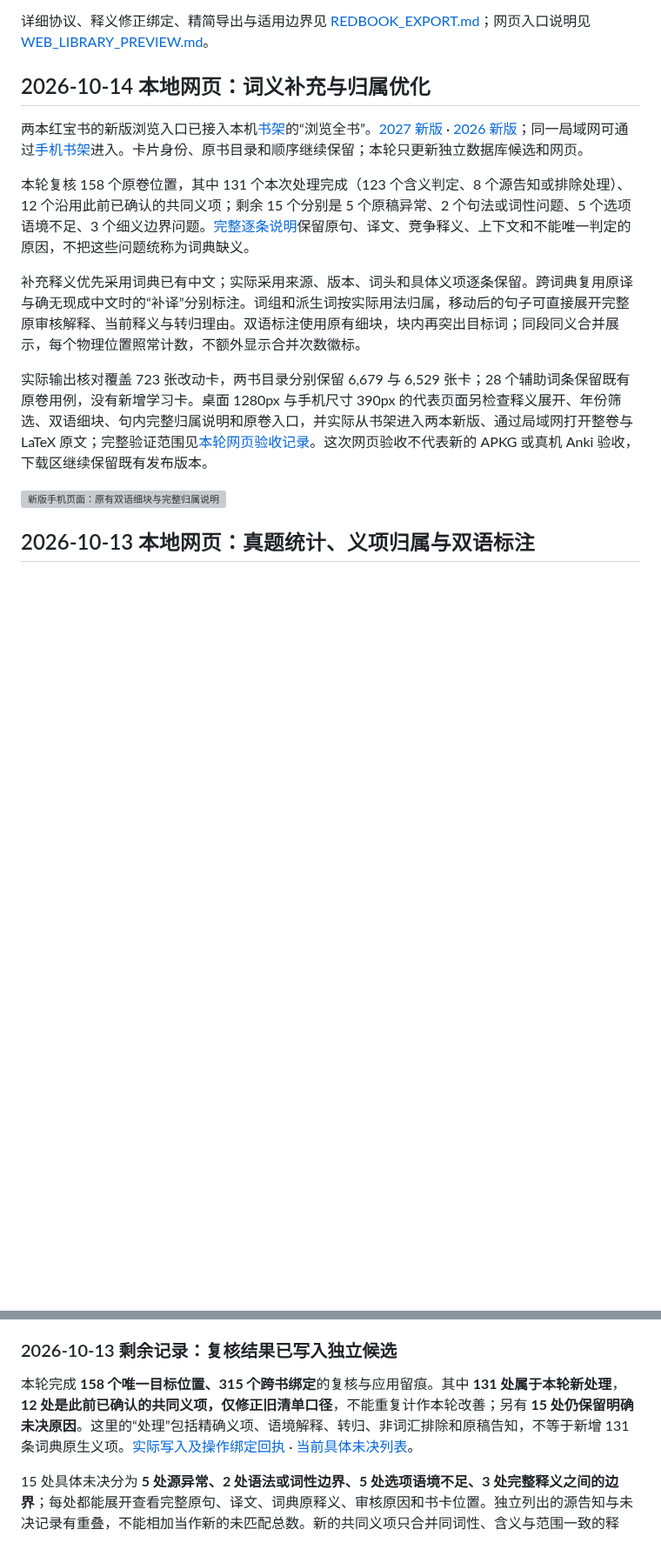
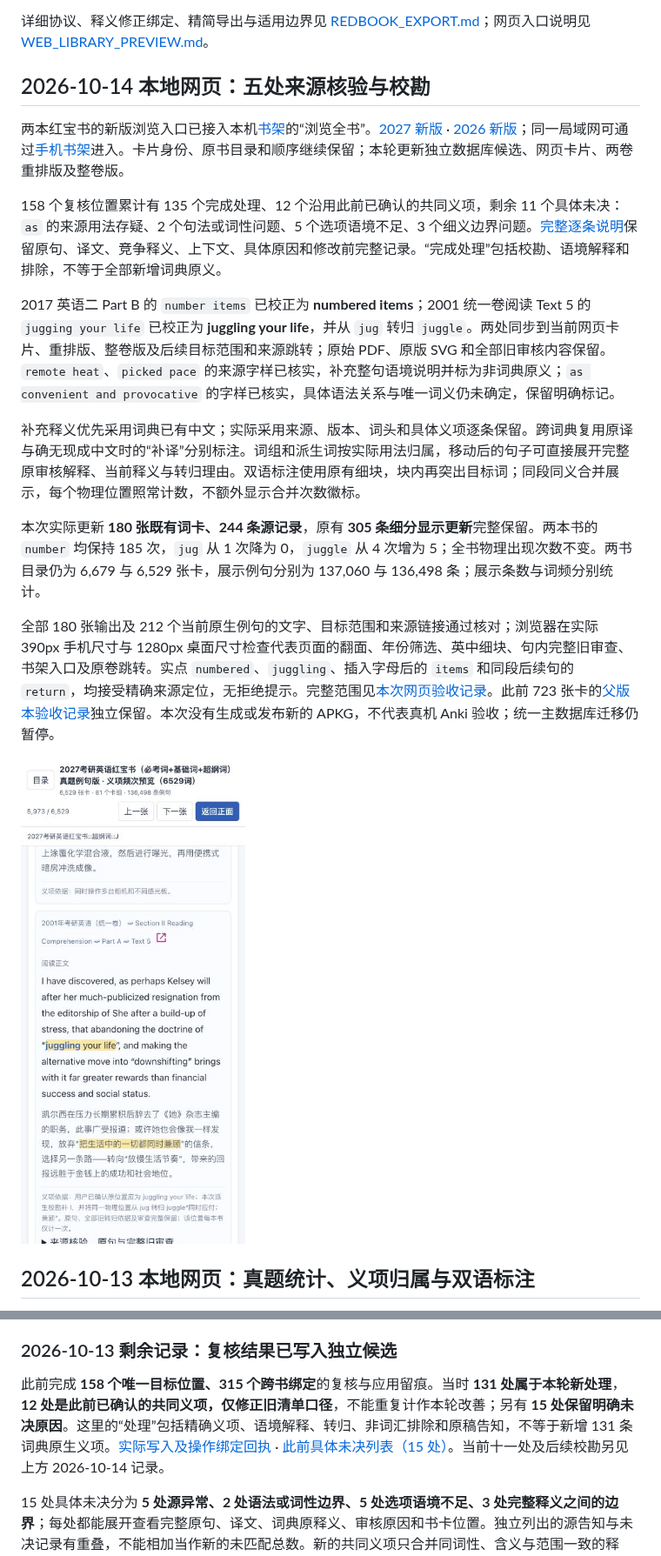
Before and after one commit to CHNragdoll/anki-pipeline, a Markdown page: README.md, 2 parts joined by grey strips. Shown at 87% size. Drawn GitHub-style; pictures changed too: assets/screenshots/source-confirmations-20261014/juggle-final-mobile.jpg (added); blank space fills up the shorter version; grey boxes are pictures that could not be loaded.

Commit message:
docs(preview): accept five-source corrections and refresh shelf links

```diff
--- a/README.md
+++ b/README.md
@@ -33,17 +33,21 @@
 
 详细协议、释义修正绑定、精简导出与适用边界见 [REDBOOK_EXPORT.md](docs/REDBOOK_EXPORT.md)；网页入口说明见 [WEB_LIBRARY_PREVIEW.md](docs/WEB_LIBRARY_PREVIEW.md)。
 
-## 2026-10-14 本地网页：词义补充与归属优化
-
-两本红宝书的新版浏览入口已接入本机[书架](http://localhost:8771/)的“浏览全书”。[2027 新版](http://localhost:8771/residual-optimization-20261013/engineering/preview-own/root-full-preview-v1/redbook2027/preview-library.html) · [2026 新版](http://localhost:8771/residual-optimization-20261013/engineering/preview-own/root-full-preview-v1/redbook/preview-library.html)；同一局域网可通过[手机书架](http://192.168.3.5:8771/)进入。卡片身份、原书目录和顺序继续保留；本轮只更新独立数据库候选和网页。
-
-本轮复核 158 个原卷位置，其中 131 个本次处理完成（123 个含义判定、8 个源告知或排除处理）、12 个沿用此前已确认的共同义项；剩余 15 个分别是 5 个原稿异常、2 个句法或词性问题、5 个选项语境不足、3 个细义边界问题。[完整逐条说明](http://localhost:8771/residual-optimization-20261013/docs-own/pending-v2-after-root-apply-v2/pending-v2.html)保留原句、译文、竞争释义、上下文和不能唯一判定的原因，不把这些问题统称为词典缺义。
+## 2026-10-14 本地网页：五处来源核验与校勘
+
+两本红宝书的新版浏览入口已接入本机[书架](http://localhost:8771/)的“浏览全书”。[2027 新版](http://localhost:8771/source-confirmations-20261014/cards-own/preview-v1/redbook2027/preview-library.html) · [2026 新版](http://localhost:8771/source-confirmations-20261014/cards-own/preview-v1/redbook/preview-library.html)；同一局域网可通过[手机书架](http://192.168.3.5:8771/)进入。卡片身份、原书目录和顺序继续保留；本轮更新独立数据库候选、网页卡片、两卷重排版及整卷版。
+
+158 个复核位置累计有 135 个完成处理、12 个沿用此前已确认的共同义项，剩余 11 个具体未决：`as` 的来源用法存疑、2 个句法或词性问题、5 个选项语境不足、3 个细义边界问题。[完整逐条说明](http://localhost:8771/source-confirmations-20261014/pending-after-confirmations-v2/pending-v2.html)保留原句、译文、竞争释义、上下文、具体原因和修改前完整记录。“完成处理”包括校勘、语境解释和排除，不等于全部新增词典原义。
+
+2017 英语二 Part B 的 `number items` 已校正为 **numbered items**；2001 统一卷阅读 Text 5 的 `jugging your life` 已校正为 **juggling your life**，并从 `jug` 转归 `juggle`。两处同步到当前网页卡片、重排版、整卷版及后续目标范围和来源跳转；原始 PDF、原版 SVG 和全部旧审核内容保留。`remote heat`、`picked pace` 的来源字样已核实，补充整句语境说明并标为非词典原义；`as convenient and provocative` 的字样已核实，具体语法关系与唯一词义仍未确定，保留明确标记。
 
 补充释义优先采用词典已有中文；实际采用来源、版本、词头和具体义项逐条保留。跨词典复用原译与确无现成中文时的“补译”分别标注。词组和派生词按实际用法归属，移动后的句子可直接展开完整原审核解释、当前释义与转归理由。双语标注使用原有细块，块内再突出目标词；同段同义合并展示，每个物理位置照常计数，不额外显示合并次数徽标。
 
-实际输出核对覆盖 723 张改动卡，两书目录分别保留 6,679 与 6,529 张卡；28 个辅助词条保留既有原卷用例，没有新增学习卡。桌面 1280px 与手机尺寸 390px 的代表页面另检查释义展开、年份筛选、双语细块、句内完整归属说明和原卷入口，并实际从书架进入两本新版、通过局域网打开整卷与 LaTeX 原文；完整验证范围见[本轮网页验收记录](docs/evidence/residual-optimization-20261014-web.json)。这次网页验收不代表新的 APKG 或真机 Anki 验收，下载区继续保留既有发布版本。
-
-![新版手机页面：原有双语细块与完整归属说明](assets/screenshots/residual-optimization-20261013/web-training-mobile.jpg)
+本次实际更新 **180 张既有词卡、244 条源记录**，原有 **305 条细分显示更新**完整保留。两本书的 `number` 均保持 185 次，`jug` 从 1 次降为 0，`juggle` 从 4 次增为 5；全书物理出现次数不变。两书目录仍为 6,679 与 6,529 张卡，展示例句分别为 137,060 与 136,498 条；展示条数与词频分别统计。
+
+全部 180 张输出及 212 个当前原生例句的文字、目标范围和来源链接通过核对；浏览器在实际 390px 手机尺寸与 1280px 桌面尺寸检查代表页面的翻面、年份筛选、英中细块、句内完整旧审查、书架入口及原卷跳转。实点 `numbered`、`juggling`、插入字母后的 `items` 和同段后续句的 `return`，均接受精确来源定位，无拒绝提示。完整范围见[本次网页验收记录](docs/evidence/source-confirmations-20261014-web.json)。此前 723 张卡的[父版本验收记录](docs/evidence/residual-optimization-20261014-web.json)独立保留。本次没有生成或发布新的 APKG，不代表真机 Anki 验收；统一主数据库迁移仍暂停。
+
+![新版手机页面：修正后的 juggling 所在细块与中文联动](assets/screenshots/source-confirmations-20261014/juggle-final-mobile.jpg)
 
 
 ## 2026-10-13 本地网页：真题统计、义项归属与双语标注
@@ -65,7 +69,7 @@
 
 ### 2026-10-13 剩余记录：复核结果已写入独立候选
 
-本轮完成 **158 个唯一目标位置、315 个跨书绑定**的复核与应用留痕。其中 **131 处属于本轮新处理**，**12 处是此前已确认的共同义项，仅修正旧清单口径**，不能重复计作本轮改善；另有 **15 处仍保留明确未决原因**。这里的“处理”包括精确义项、语境解释、转归、非词汇排除和原稿告知，不等于新增 131 条词典原生义项。[实际写入及操作绑定回执](output/residual-optimization-20261013/docs-own/actual-root-application-evidence-v3.json) · [当前具体未决列表](output/residual-optimization-20261013/docs-own/pending-v2-after-root-apply-v2/pending-v2.html)。
+此前完成 **158 个唯一目标位置、315 个跨书绑定**的复核与应用留痕。当时 **131 处属于本轮新处理**，**12 处是此前已确认的共同义项，仅修正旧清单口径**，不能重复计作本轮改善；另有 **15 处保留明确未决原因**。这里的“处理”包括精确义项、语境解释、转归、非词汇排除和原稿告知，不等于新增 131 条词典原生义项。[实际写入及操作绑定回执](output/residual-optimization-20261013/docs-own/actual-root-application-evidence-v3.json) · [此前具体未决列表（15 处）](output/residual-optimization-20261013/docs-own/pending-v2-after-root-apply-v2/pending-v2.html)。当前十一处及后续校勘另见上方 2026-10-14 记录。
 
 15 处具体未决分为 **5 处源异常、2 处语法或词性边界、5 处选项语境不足、3 处完整释义之间的边界**；每处都能展开查看完整原句、译文、词典原释义、审核原因和书卡位置。独立列出的源告知与未决记录有重叠，不能相加当作新的未匹配总数。新的共同义项只合并同词性、含义与范围一致的释义；当前共登记 25 处共同义项，其中含上述 12 处历史确认，不跨词性强行合并。
 
```
Also changed, not shown: docs/FIVE_SOURCE_CONFIRMATIONS_20261014.md (+7 -1 lines), assets/screenshots/source-confirmations-20261014/juggle-final-desktop.jpg (added), assets/screenshots/source-confirmations-20261014/juggling-full-paper-desktop.jpg (added), assets/screenshots/source-confirmations-20261014/numbered-reflow-desktop.jpg (added), assets/screenshots/source-confirmations-20261014/pending-mobile.jpg (added), 12 other files.
